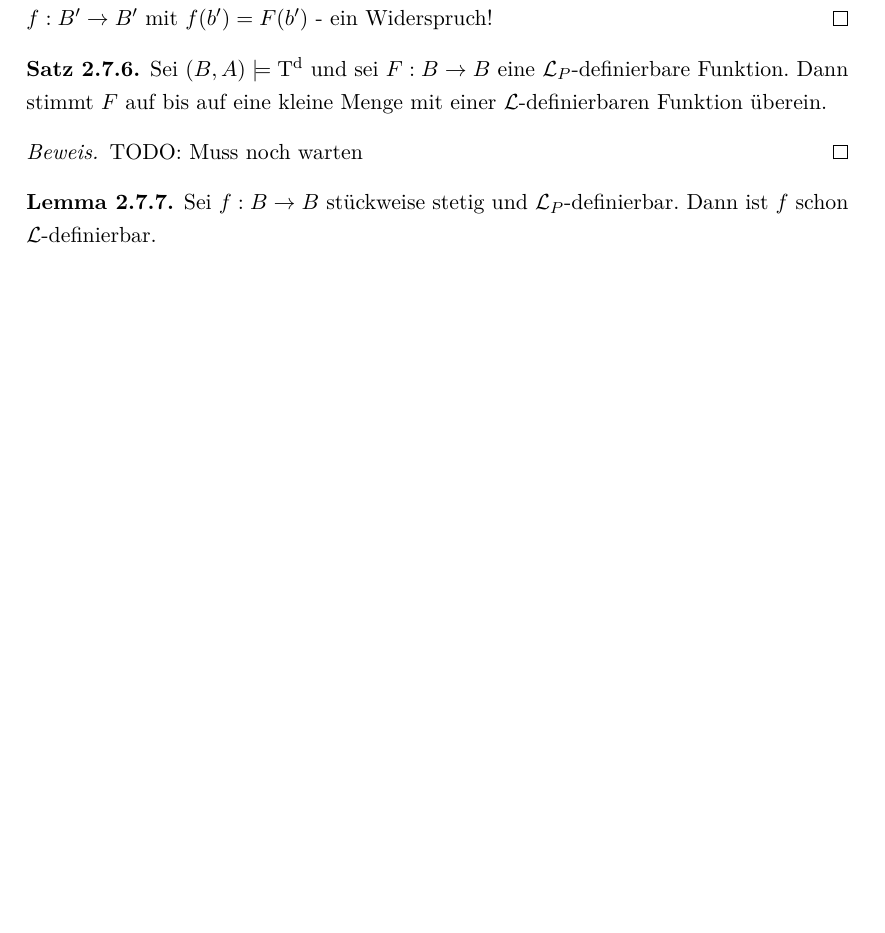
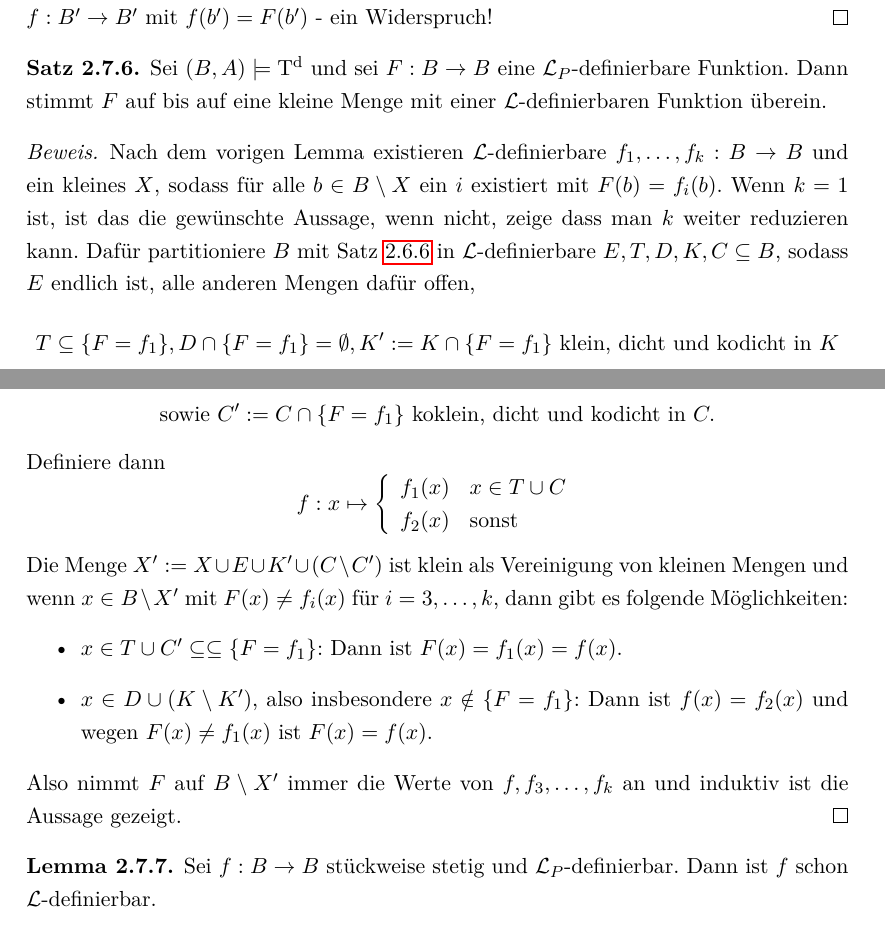
Before and after one commit to ArionisonTaurus/MA, a LaTeX document (DieLoesungAllerMilleniumsprobleme.tex, which reads PaareOMin.tex): part of page 37 of 46 before the commit and two parts of pages 37 and 38 of 46 after it, the two joined at a grey line, cut so that both start at the same text, the shorter picture padded with empty space. Compiled offline with pdfLaTeX.

Commit message:
AVLinux commit

```diff
--- a/PaareOMin.tex
+++ b/PaareOMin.tex
@@ -378,7 +378,18 @@ Um definierbare Funktionen besser zu verstehen, ist es notwendig, sich mit dem d
 	Sei $(B,A)\models\td$ und sei $F:B\rightarrow B$ eine $\lingua_P$-definierbare Funktion. Dann stimmt $F$ auf bis auf eine kleine Menge mit einer $\lingua$-definierbaren Funktion überein.
 \end{theorem}
 \begin{proof}
-	TODO: Muss noch warten
+	Nach dem vorigen Lemma existieren $\lingua$-definierbare $f_1,\dots,f_k:B\rightarrow B$ und ein kleines $X$, sodass für alle $b\in B\setminus X$ ein $i$ existiert mit $F(b)=f_i(b)$. Wenn $k=1$ ist, ist das die gewünschte Aussage, wenn nicht, zeige dass man $k$ weiter reduzieren kann. Dafür partitioniere $B$ mit Satz \ref{Satz 4} in $\lingua$-definierbare $E,T,D,K,C\subseteq B$, sodass $E$ endlich ist, alle anderen Mengen dafür offen,
+	$$T\subseteq\{F=f_1\}, D\cap\{F=f_1\}=\emptyset,K':=K\cap\{F=f_1\}\text{ klein, dicht und kodicht in }K$$ $$\text{sowie }C':=C\cap\{F=f_1\}\text{ koklein, dicht und kodicht in }C.$$
+	Definiere dann $$f:x\mapsto\left\{\begin{array}{ll}
+	f_1(x)&x\in T\cup C\\
+	f_2(x)&\text{sonst}
+	\end{array}\right.$$
+	Die Menge $X':=X\cup E\cup K'\cup (C\setminus C')$ ist klein als Vereinigung von kleinen Mengen und wenn $x\in B\setminus X'$ mit $F(x)\neq f_i(x)$ für $i=3,\dots,k$, dann gibt es folgende Möglichkeiten:
+	\begin{itemize}
+		\item $x\in T\cup C'\subseteq\subseteq\{F=f_1\}$: Dann ist $F(x)=f_1(x)=f(x)$.
+		\item $x\in D\cup(K\setminus K')$, also insbesondere $x\notin\{F=f_1\}$: Dann ist $f(x)=f_2(x)$ und wegen $F(x)\neq f_1(x)$ ist $F(x)=f(x)$.
+	\end{itemize}
+    Also nimmt $F$ auf $B\setminus X'$ immer die Werte von $f,f_3,\dots,f_k$ an und induktiv ist die Aussage gezeigt.
 \end{proof}
 
 \begin{lemma}\label{Stückweise stetige Abbildungen}
```
Also changed, not shown: DieLoesungAllerMilleniumsprobleme.pdf, PaareOMin.tex (2 more changed lines).
